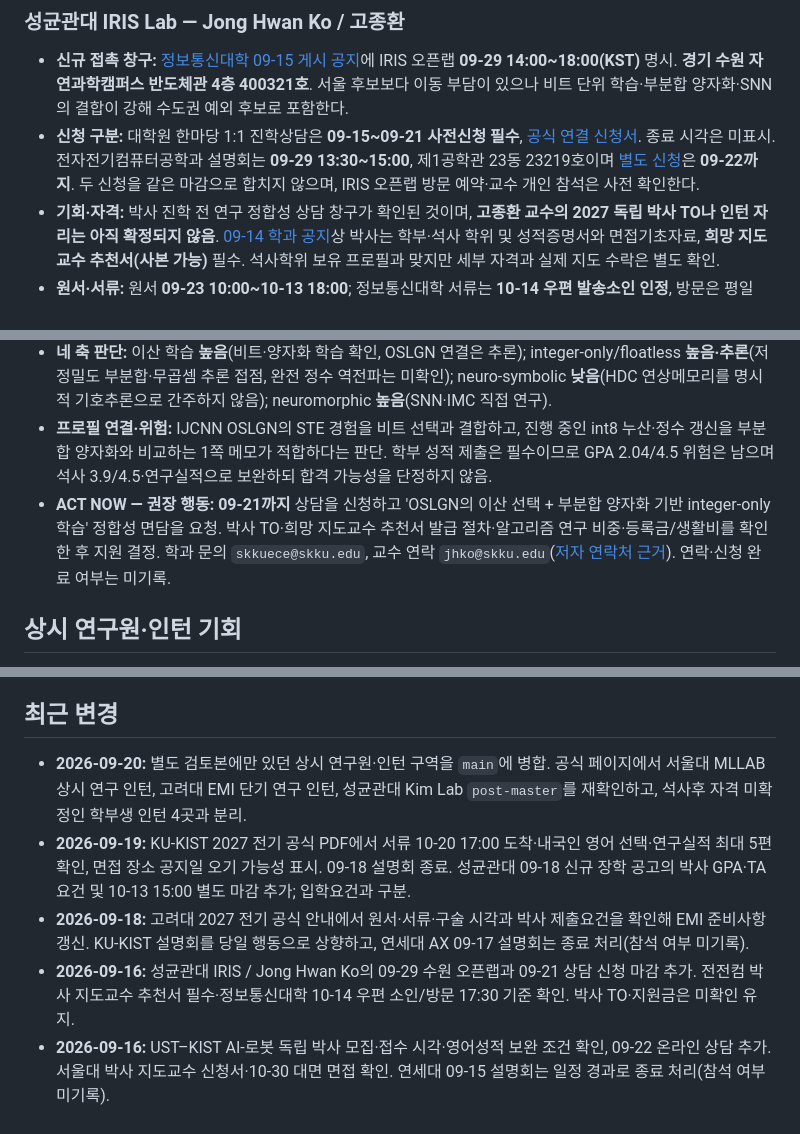
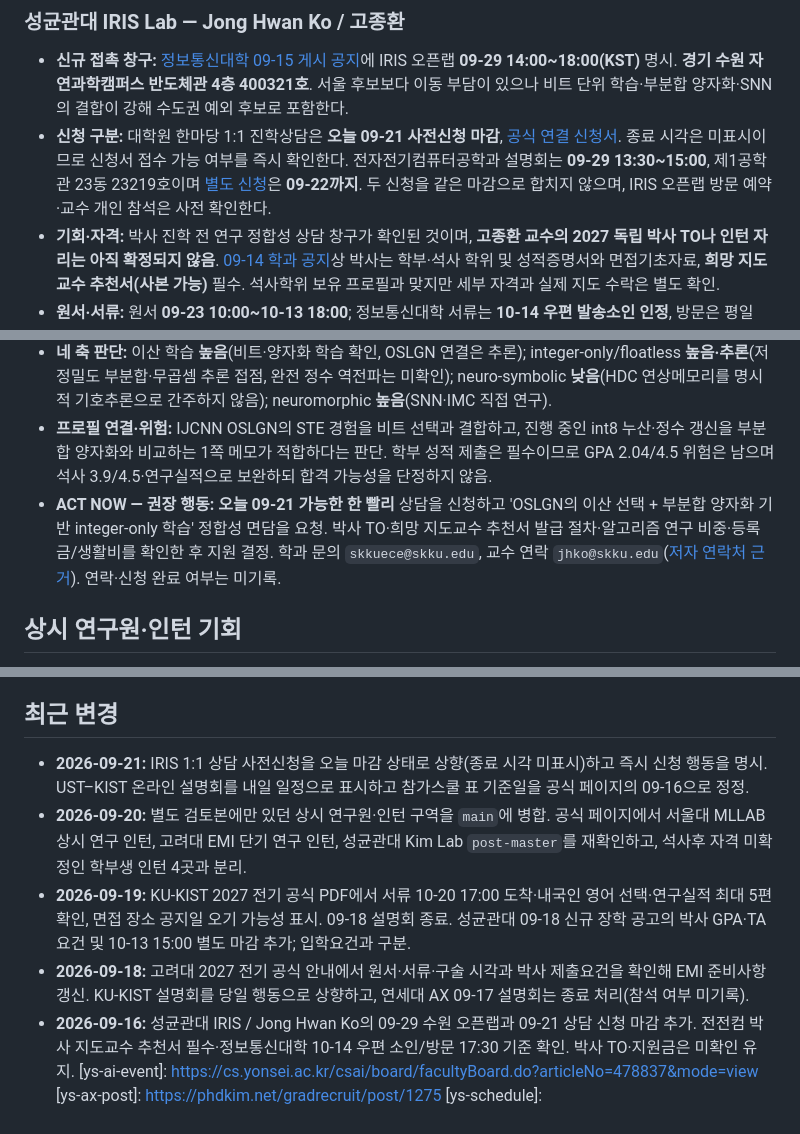
Before and after one commit to Snow0821/Snow0821.github.io, a Markdown page: admissions/README.md, 3 parts joined by grey strips. GitHub-like rendering.

```diff
--- a/admissions/README.md
+++ b/admissions/README.md
@@ -159,7 +159,7 @@ UST 일정 페이지 상단의 이전 학기 표제 대신 [2027 전기 1차 공
 ### 성균관대 IRIS Lab — Jong Hwan Ko / 고종환
 
 - **신규 접촉 창구:** [정보통신대학 09-15 게시 공지][skku-openlab]에 IRIS 오픈랩 **09-29 14:00~18:00(KST)** 명시. **경기 수원 자연과학캠퍼스 반도체관 4층 400321호**. 서울 후보보다 이동 부담이 있으나 비트 단위 학습·부분합 양자화·SNN의 결합이 강해 수도권 예외 후보로 포함한다.
-- **신청 구분:** 대학원 한마당 1:1 진학상담은 **09-15~09-21 사전신청 필수**, [공식 연결 신청서](https://forms.gle/yfCiPVtQedF5WoUs5). 종료 시각은 미표시. 전자전기컴퓨터공학과 설명회는 **09-29 13:30~15:00**, 제1공학관 23동 23219호이며 [별도 신청](https://forms.gle/M7neELme4iNBPytc6)은 **09-22까지**. 두 신청을 같은 마감으로 합치지 않으며, IRIS 오픈랩 방문 예약·교수 개인 참석은 사전 확인한다.
+- **신청 구분:** 대학원 한마당 1:1 진학상담은 **오늘 09-21 사전신청 마감**, [공식 연결 신청서](https://forms.gle/yfCiPVtQedF5WoUs5). 종료 시각은 미표시이므로 신청서 접수 가능 여부를 즉시 확인한다. 전자전기컴퓨터공학과 설명회는 **09-29 13:30~15:00**, 제1공학관 23동 23219호이며 [별도 신청](https://forms.gle/M7neELme4iNBPytc6)은 **09-22까지**. 두 신청을 같은 마감으로 합치지 않으며, IRIS 오픈랩 방문 예약·교수 개인 참석은 사전 확인한다.
 - **기회·자격:** 박사 진학 전 연구 정합성 상담 창구가 확인된 것이며, **고종환 교수의 2027 독립 박사 TO나 인턴 자리는 아직 확정되지 않음**. [09-14 학과 공지][skku-ece-admission]상 박사는 학부·석사 학위 및 성적증명서와 면접기초자료, **희망 지도교수 추천서(사본 가능)** 필수. 석사학위 보유 프로필과 맞지만 세부 자격과 실제 지도 수락은 별도 확인.
 - **원서·서류:** 원서 **09-23 10:00~10-13 18:00**; 정보통신대학 서류는 **10-14 우편 발송소인 인정**, 방문은 평일 **09:00~12:00 / 13:00~17:30**. 면접 **10-24 예정**, 시간·장소 **10-20 17:00 공지**. 학과별 변경 가능.
 - **영어·재정:** 공인영어는 필수 아닌 전형 참고자료로 안내. TOEFL 101의 인정기간·개정 점수 처리와 수업 언어는 미확인. **등록금·월 인건비·보장기간 미확인**. 연구실 소개 PDF는 이번 조회에서 열리지 않아 지원금 보장을 추정하지 않음.
@@ -168,7 +168,7 @@ UST 일정 페이지 상단의 이전 학기 표제 대신 [2027 전기 1차 공
 - **연구 근거:** [MSQ][iris-msq]는 LSB sparsification과 Hessian 기반 비트 제거, [Column-wise Quantization][iris-column]은 가중치·부분합 정밀도 공동설계, [MEMHD][iris-memhd]는 양자화 인지 반복학습·연상메모리, [SNN-SPD][iris-snn]는 이벤트 기반 SNN과 무곱셈 추론을 다룬다. 모두 Jong Hwan Ko 저자 참여. 기존 연구를 신규 모집 공고로 표시하지 않는다.
 - **네 축 판단:** 이산 학습 **높음**(비트·양자화 학습 확인, OSLGN 연결은 추론); integer-only/floatless **높음·추론**(저정밀도 부분합·무곱셈 추론 접점, 완전 정수 역전파는 미확인); neuro-symbolic **낮음**(HDC 연상메모리를 명시적 기호추론으로 간주하지 않음); neuromorphic **높음**(SNN·IMC 직접 연구).
 - **프로필 연결·위험:** IJCNN OSLGN의 STE 경험을 비트 선택과 결합하고, 진행 중인 int8 누산·정수 갱신을 부분합 양자화와 비교하는 1쪽 메모가 적합하다는 판단. 학부 성적 제출은 필수이므로 GPA 2.04/4.5 위험은 남으며 석사 3.9/4.5·연구실적으로 보완하되 합격 가능성을 단정하지 않음.
-- **ACT NOW — 권장 행동:** **09-21까지** 상담을 신청하고 'OSLGN의 이산 선택 + 부분합 양자화 기반 integer-only 학습' 정합성 면담을 요청. 박사 TO·희망 지도교수 추천서 발급 절차·알고리즘 연구 비중·등록금/생활비를 확인한 후 지원 결정. 학과 문의 `skkuece@skku.edu`, 교수 연락 `jhko@skku.edu`([저자 연락처 근거][iris-contact]). 연락·신청 완료 여부는 미기록.
+- **ACT NOW — 권장 행동:** **오늘 09-21 가능한 한 빨리** 상담을 신청하고 'OSLGN의 이산 선택 + 부분합 양자화 기반 integer-only 학습' 정합성 면담을 요청. 박사 TO·희망 지도교수 추천서 발급 절차·알고리즘 연구 비중·등록금/생활비를 확인한 후 지원 결정. 학과 문의 `skkuece@skku.edu`, 교수 연락 `jhko@skku.edu`([저자 연락처 근거][iris-contact]). 연락·신청 완료 여부는 미기록.
 
 ## 상시 연구원·인턴 기회
 
@@ -271,12 +271,11 @@ UST 일정 페이지 상단의 이전 학기 표제 대신 [2027 전기 1차 공
 
 ## 최근 변경
 
+- **2026-09-21:** IRIS 1:1 상담 사전신청을 오늘 마감 상태로 상향(종료 시각 미표시)하고 즉시 신청 행동을 명시. UST–KIST 온라인 설명회를 내일 일정으로 표시하고 참가스쿨 표 기준일을 공식 페이지의 09-16으로 정정.
 - **2026-09-20:** 별도 검토본에만 있던 상시 연구원·인턴 구역을 `main`에 병합. 공식 페이지에서 서울대 MLLAB 상시 연구 인턴, 고려대 EMI 단기 연구 인턴, 성균관대 Kim Lab `post-master`를 재확인하고, 석사후 자격 미확정인 학부생 인턴 4곳과 분리.
 - **2026-09-19:** KU-KIST 2027 전기 공식 PDF에서 서류 10-20 17:00 도착·내국인 영어 선택·연구실적 최대 5편 확인, 면접 장소 공지일 오기 가능성 표시. 09-18 설명회 종료. 성균관대 09-18 신규 장학 공고의 박사 GPA·TA 요건 및 10-13 15:00 별도 마감 추가; 입학요건과 구분.
 - **2026-09-18:** 고려대 2027 전기 공식 안내에서 원서·서류·구술 시각과 박사 제출요건을 확인해 EMI 준비사항 갱신. KU-KIST 설명회를 당일 행동으로 상향하고, 연세대 AX 09-17 설명회는 종료 처리(참석 여부 미기록).
 - **2026-09-16:** 성균관대 IRIS / Jong Hwan Ko의 09-29 수원 오픈랩과 09-21 상담 신청 마감 추가. 전전컴 박사 지도교수 추천서 필수·정보통신대학 10-14 우편 소인/방문 17:30 기준 확인. 박사 TO·지원금은 미확인 유지.
-- **2026-09-16:** UST–KIST AI-로봇 독립 박사 모집·접수 시각·영어성적 보완 조건 확인, 09-22 온라인 상담 추가. 서울대 박사 지도교수 신청서·10-30 대면 면접 확인. 연세대 09-15 설명회는 일정 경과로 종료 처리(참석 여부 미기록).
-
 [ys-ai-event]: https://cs.yonsei.ac.kr/csai/board/facultyBoard.do?articleNo=478837&mode=view
 [ys-ax-post]: https://phdkim.net/gradrecruit/post/1275
 [ys-schedule]: https://graduate.yonsei.ac.kr/graduate/admission/general_schedule.do
```
Also changed, not shown: other parts of admissions/README.md (+6 -6 lines).
